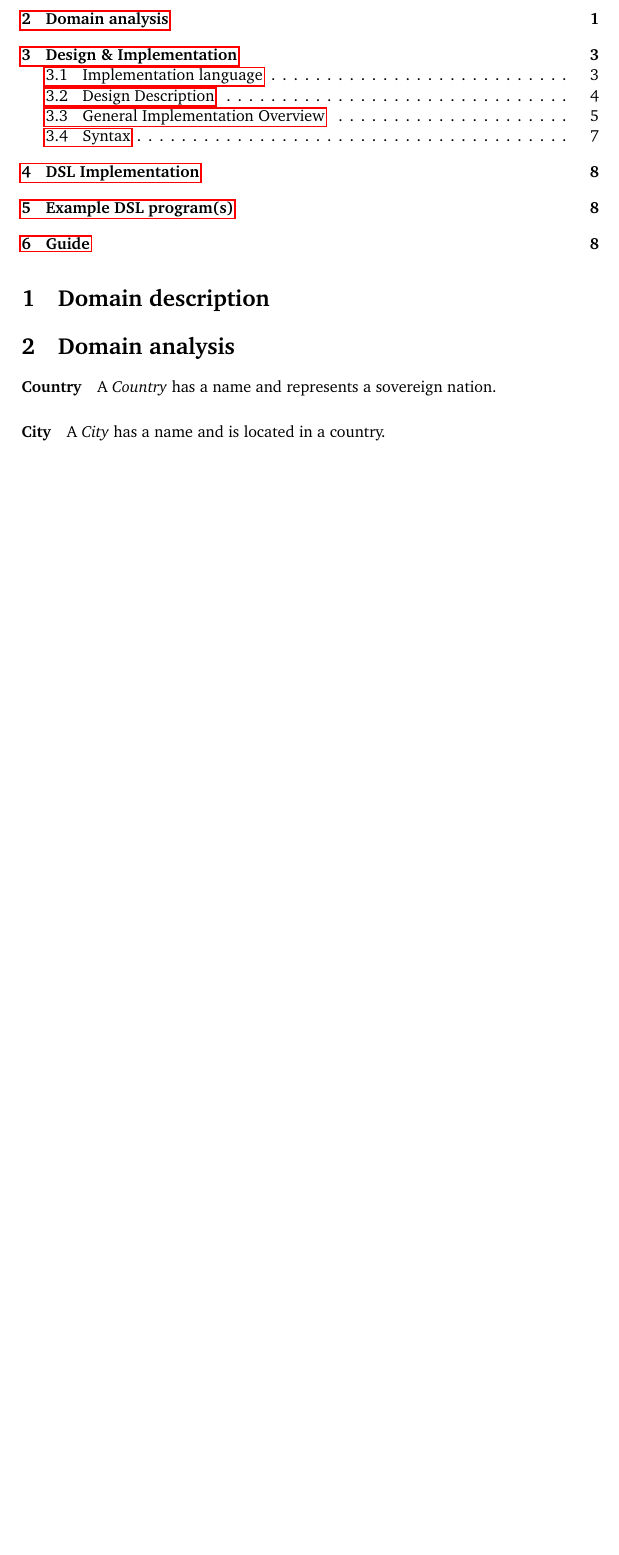
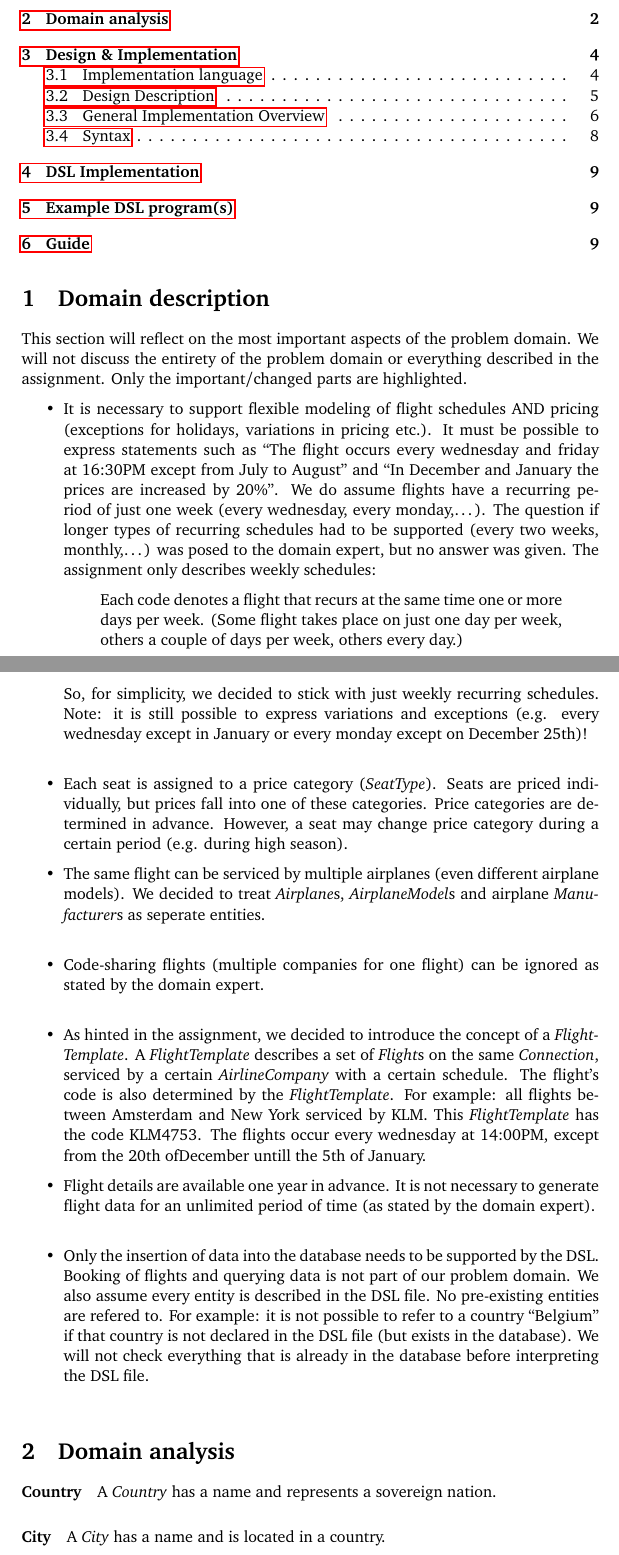
Before and after one commit to mrBliss/cpl-dsl, a LaTeX document (report/report.tex): part of page 1 of 8 before the commit and two parts of pages 1 and 2 of 9 after it, the two joined at a grey line, cut so that both start at the same text, the shorter picture padded with empty space. Compiled offline with pdfLaTeX.

Commit message:
Domain description

```diff
--- a/report/report.tex
+++ b/report/report.tex
@@ -48,7 +48,7 @@
 % Put Scala code in \sc{THE_CODE}, the code will be syntax highlighted
 % Use \cc{..} for class names
 \renewcommand{\sc}[1]{\lstinline{#1}}
-
+\newcommand{\field}[1]{\emph{#1}}
 \begin{document}
 \selectlanguage{english}
 
@@ -73,7 +73,53 @@ Assignment $^{\#}$2: Domain Specific Language}
 % elke 1..* ipv 0..* in ons systeem
 % Each flight of a certain flight template happens with the same airplane model
 
-\newcommand{\field}[1]{\emph{#1}}
+This section will reflect on the most important aspects of the problem domain.
+We will not discuss the entirety of the problem domain or everything described in the assignment.
+Only the important/changed parts are highlighted.
+
+\begin{itemize}
+
+\item It is necessary to support flexible modeling of flight schedules AND pricing (exceptions for holidays, variations in pricing etc.).
+It must be possible to express statements such as ``The flight occurs every wednesday and friday at 16:30PM except from July to August'' and ``In December and January the prices are increased by 20\%''.
+We do assume flights have a recurring period of just one week (every wednesday, every monday,\dots).
+The question if longer types of recurring schedules had to be supported (every two weeks, monthly,\dots) was posed to the domain expert, but no answer was given.
+The assignment only describes weekly schedules:
+
+\begin{quote}
+Each code denotes a flight that recurs at the same time one or more days per week.
+(Some flight takes place on just one day per week, others a couple of days per week, others every day.)
+\end{quote}
+
+So, for simplicity,  we decided to stick with just weekly recurring schedules.
+Note: it is still possible to express variations and exceptions (e.g. every wednesday except in January or every monday except on December 25th)! \\
+
+\item Each seat is assigned to a price category (\field{SeatType}).
+Seats are priced individually, but prices fall into one of these categories.
+Price categories are determined in advance.
+However, a seat may change price category during a certain period (e.g. during high season).
+
+\item The same flight can be serviced by multiple airplanes (even different airplane models).
+We decided to treat \field{Airplane}s, \field{AirplaneModel}s and airplane \field{Manufacturer}s as seperate entities.\\
+
+\item Code-sharing flights (multiple companies for one flight) can be ignored as stated by the domain expert.\\
+
+\item As hinted in the assignment, we decided to introduce the concept of a \field{FlightTemplate}.
+A \field{FlightTemplate} describes a set of \field{Flight}s on the same \field{Connection}, serviced by a certain \field{AirlineCompany} with a certain schedule.
+The flight's code is also determined by the \field{FlightTemplate}.
+For example: all flights between Amsterdam and New York serviced by KLM. This \field{FlightTemplate} has the code KLM4753.
+The flights occur every wednesday at 14:00PM, except from the 20th ofDecember untill the 5th of January.
+
+\item Flight details are available one year in advance. It is not necessary to generate flight data for an unlimited period of time (as stated by the domain expert).\\
+
+\item Only the insertion of data into the database needs to be supported by the DSL.
+Booking of flights and querying data is not part of our problem domain.
+We also assume every entity is described in the DSL file.
+No pre-existing entities are refered to.
+For example: it is not possible to refer to a country ``Belgium'' if that country is not declared in the DSL file (but exists in the database).
+We will not check everything that is already in the database before interpreting the DSL file.\\
+
+
+\end{itemize}
 
 \section{Domain analysis}
 \label{sec:domain-analysis}
```
